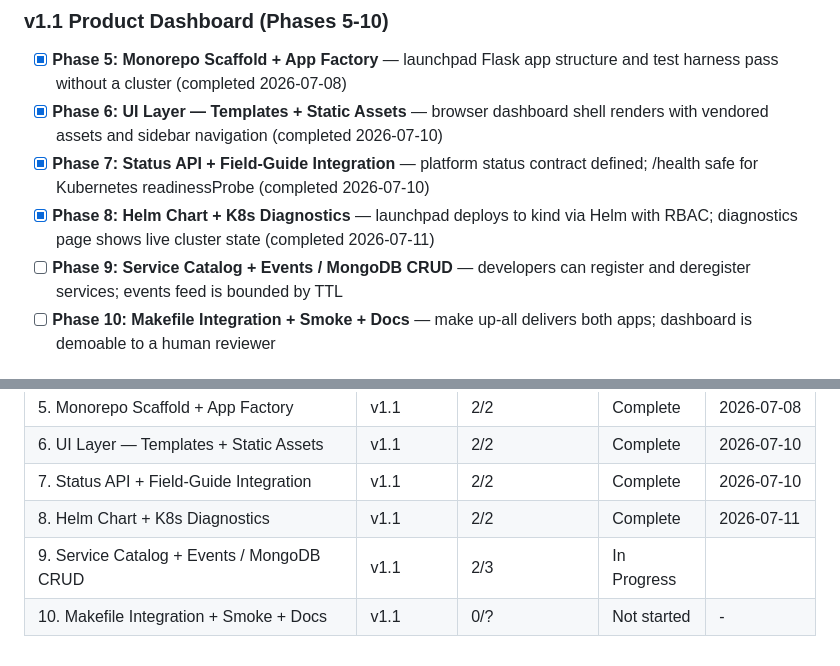
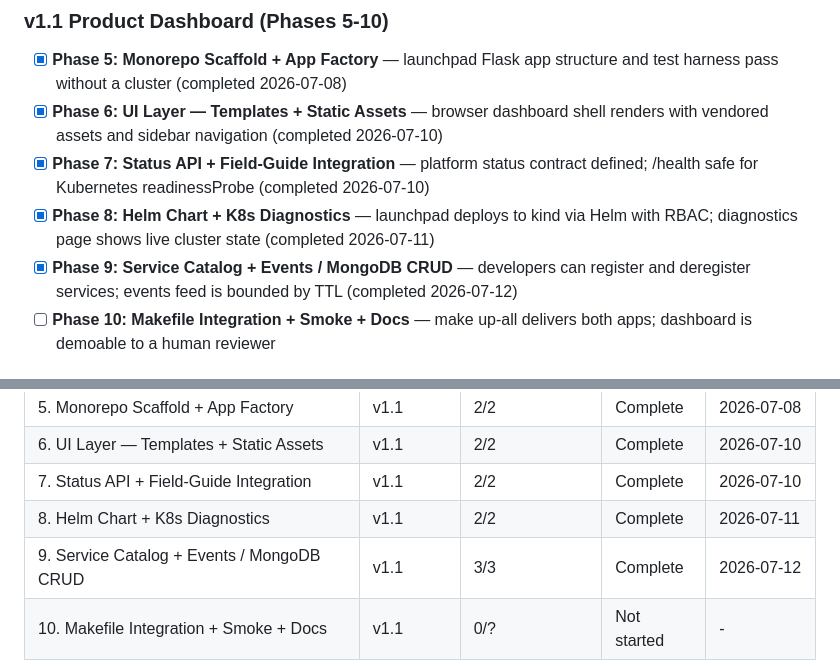
Before and after one commit to Dude775/k8s-launchpad, a Markdown page: .planning/ROADMAP.md, 2 parts joined by grey strips. GitHub-like rendering.

Commit message:
update tracking after wave 2

```diff
--- a/.planning/ROADMAP.md
+++ b/.planning/ROADMAP.md
@@ -26,7 +26,8 @@ Full phase details: [milestones/v1.0-ROADMAP.md](milestones/v1.0-ROADMAP.md)
  (completed 2026-07-10)
 - [x] **Phase 7: Status API + Field-Guide Integration** — platform status contract defined; /health safe for Kubernetes readinessProbe (completed 2026-07-10)
 - [x] **Phase 8: Helm Chart + K8s Diagnostics** — launchpad deploys to kind via Helm with RBAC; diagnostics page shows live cluster state (completed 2026-07-11)
-- [ ] **Phase 9: Service Catalog + Events / MongoDB CRUD** — developers can register and deregister services; events feed is bounded by TTL
+- [x] **Phase 9: Service Catalog + Events / MongoDB CRUD** — developers can register and deregister services; events feed is bounded by TTL
+ (completed 2026-07-12)
 - [ ] **Phase 10: Makefile Integration + Smoke + Docs** — make up-all delivers both apps; dashboard is demoable to a human reviewer
 
 ## Phase Details
@@ -125,5 +126,5 @@ Full phase details: [milestones/v1.0-ROADMAP.md](milestones/v1.0-ROADMAP.md)
 | 6. UI Layer — Templates + Static Assets | v1.1 | 2/2 | Complete   | 2026-07-10 |
 | 7. Status API + Field-Guide Integration | v1.1 | 2/2 | Complete   | 2026-07-10 |
 | 8. Helm Chart + K8s Diagnostics | v1.1 | 2/2 | Complete   | 2026-07-11 |
-| 9. Service Catalog + Events / MongoDB CRUD | v1.1 | 2/3 | In Progress|  |
+| 9. Service Catalog + Events / MongoDB CRUD | v1.1 | 3/3 | Complete   | 2026-07-12 |
 | 10. Makefile Integration + Smoke + Docs | v1.1 | 0/? | Not started | - |
```
Also changed, not shown: other parts of .planning/ROADMAP.md (+1 -1 lines).
